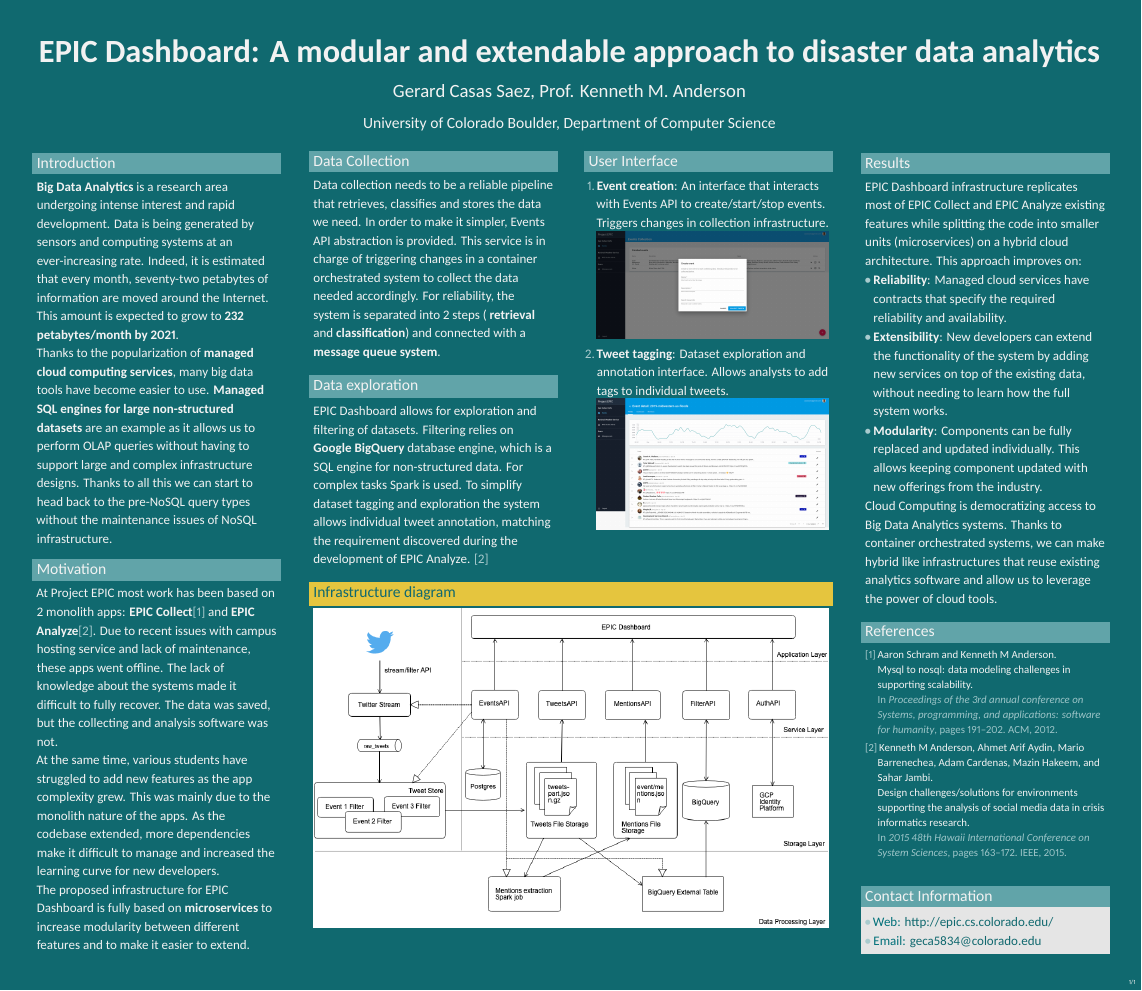
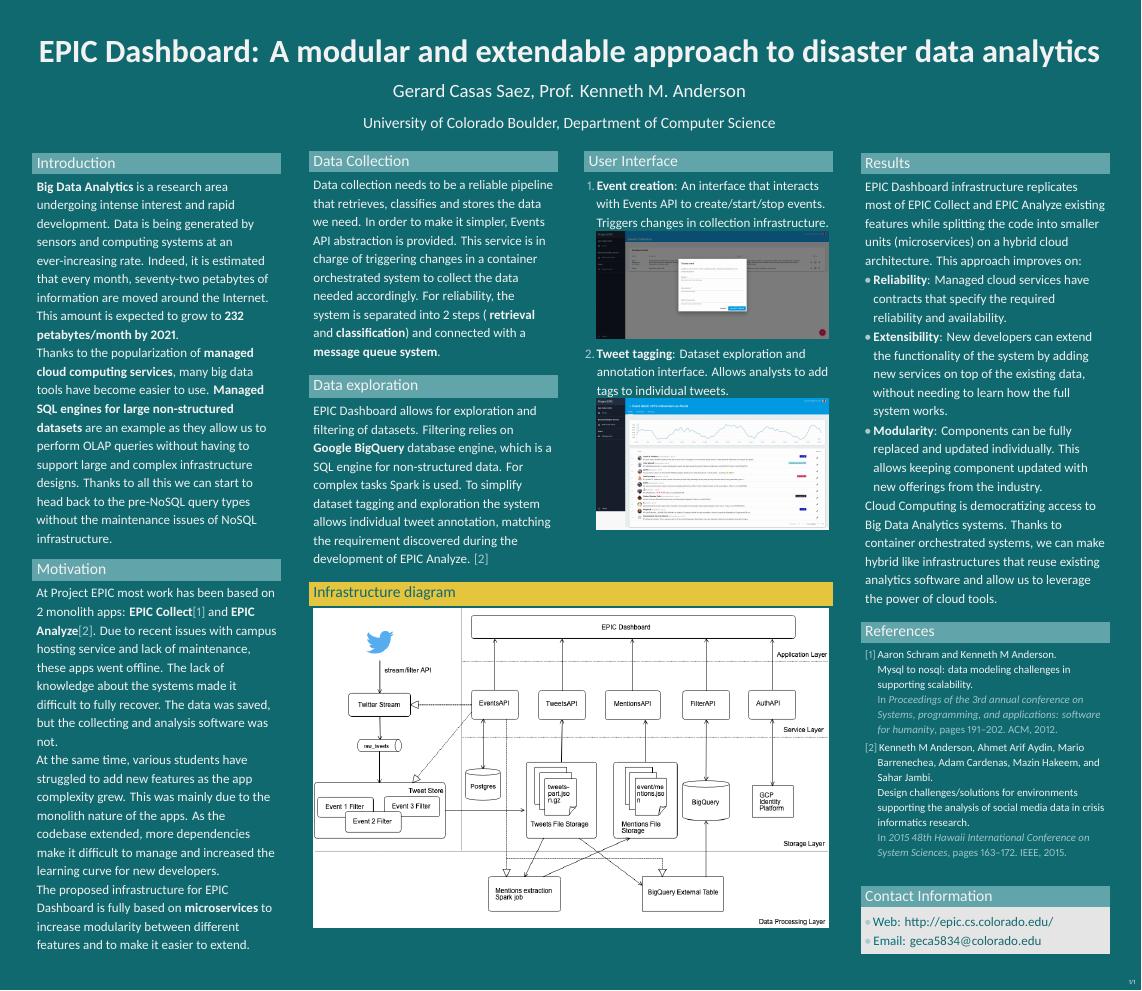
Before and after one commit to casassg/epic-dashboard-poster, a LaTeX poster (main.tex): the whole page. Compiled offline with XeLaTeX.

Commit message:
Updates from Overleaf

```diff
--- a/main.tex
+++ b/main.tex
@@ -144,7 +144,7 @@
 information are moved around the Internet. This amount is expected to grow
 to \textbf{232 petabytes/month by 2021}.
 
-Thanks to the popularization of \textbf{managed cloud computing services}, many big data tools have become easier to use. \textbf{Managed SQL engines for large non-structured datasets} are an example as it allows us to perform OLAP queries without having to support large and complex infrastructure designs. Thanks to all this we can start to head back to the pre-NoSQL query types without the maintenance issues of NoSQL infrastructure.
+Thanks to the popularization of \textbf{managed cloud computing services}, many big data tools have become easier to use. \textbf{Managed SQL engines for large non-structured datasets} are an example as they allow us to perform OLAP queries without having to support large and complex infrastructure designs. Thanks to all this we can start to head back to the pre-NoSQL query types without the maintenance issues of NoSQL infrastructure.
 \end{exampleblock}
 \begin{exampleblock}{Motivation}
 At Project EPIC most work has been based on 2 monolith apps: \textbf{EPIC Collect}\cite{schram2012mysql} and \textbf{EPIC Analyze}\cite{anderson2015design}. Due to recent issues with campus hosting service and lack of maintenance, these apps went offline. The lack of knowledge about the systems made it difficult to fully recover. The data was saved, but the collecting and analysis software was not.
```
